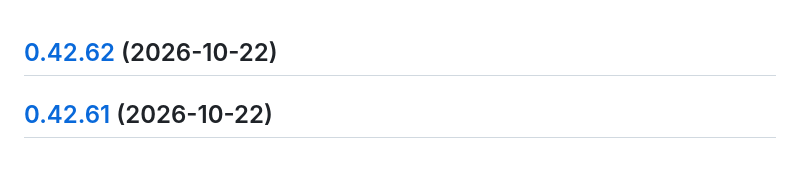
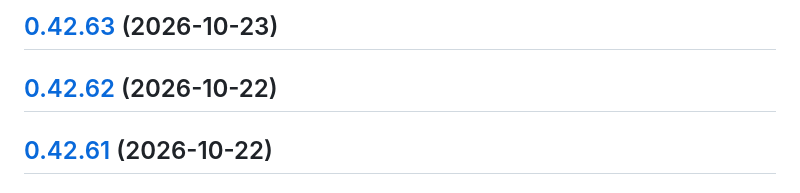
Before and after one commit to RouHim/sensor-bridge, a Markdown page: CHANGELOG.md, the part around the change. Drawn GitHub-style.

Commit message:
chore(release): 0.42.63 [skip ci]
## [0.42.63](https://github.com/RouHim/sensor-bridge/compare/0.42.62...0.42.63) (2026-10-23)

```diff
--- a/CHANGELOG.md
+++ b/CHANGELOG.md
@@ -1,3 +1,5 @@
+## [0.42.63](https://github.com/RouHim/sensor-bridge/compare/0.42.62...0.42.63) (2026-10-23)
+
 ## [0.42.62](https://github.com/RouHim/sensor-bridge/compare/0.42.61...0.42.62) (2026-10-22)
 
 ## [0.42.61](https://github.com/RouHim/sensor-bridge/compare/0.42.60...0.42.61) (2026-10-22)
```
